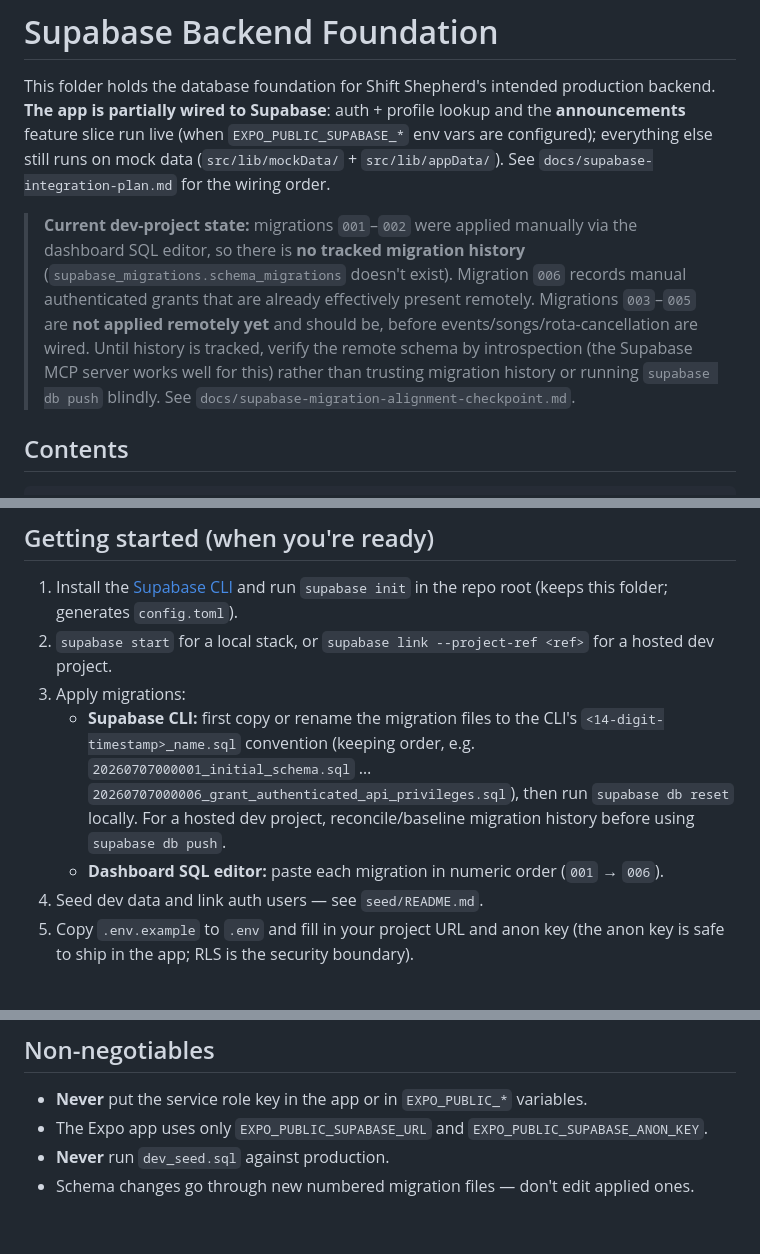
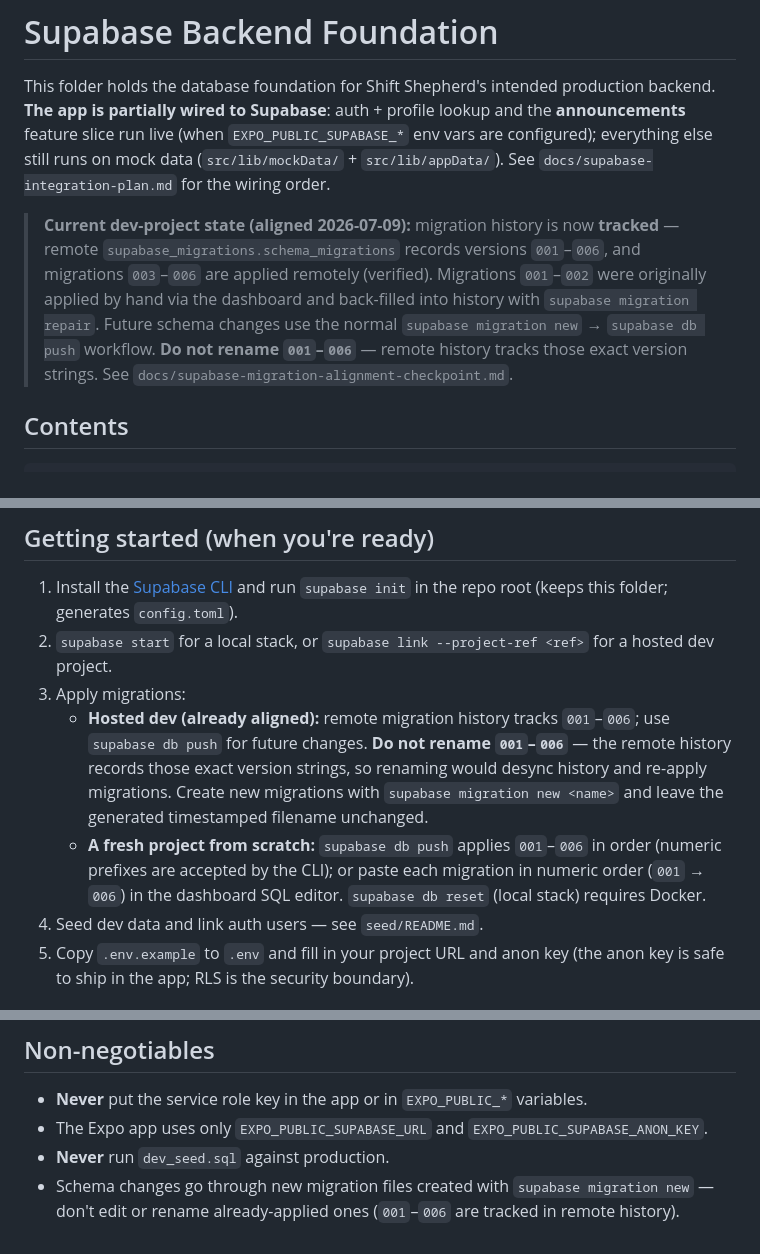
Before and after one commit to Tezzac24/ShiftShepherd, a Markdown page: supabase/README.md, 3 parts joined by grey strips. GitHub-like rendering.

Commit message:
docs: mark Supabase migration alignment complete
Co-Authored-By: Claude Opus 4.8 <noreply@anthropic.com>

```diff
--- a/supabase/README.md
+++ b/supabase/README.md
@@ -2,7 +2,7 @@
 
 This folder holds the database foundation for Shift Shepherd's intended production backend. **The app is partially wired to Supabase**: auth + profile lookup and the **announcements** feature slice run live (when `EXPO_PUBLIC_SUPABASE_*` env vars are configured); everything else still runs on mock data (`src/lib/mockData/` + `src/lib/appData/`). See `docs/supabase-integration-plan.md` for the wiring order.
 
-> **Current dev-project state:** migrations `001`–`002` were applied manually via the dashboard SQL editor, so there is **no tracked migration history** (`supabase_migrations.schema_migrations` doesn't exist). Migration `006` records manual authenticated grants that are already effectively present remotely. Migrations `003`–`005` are **not applied remotely yet** and should be, before events/songs/rota-cancellation are wired. Until history is tracked, verify the remote schema by introspection (the Supabase MCP server works well for this) rather than trusting migration history or running `supabase db push` blindly. See `docs/supabase-migration-alignment-checkpoint.md`.
+> **Current dev-project state (aligned 2026-07-09):** migration history is now **tracked** — remote `supabase_migrations.schema_migrations` records versions `001`–`006`, and migrations `003`–`006` are applied remotely (verified). Migrations `001`–`002` were originally applied by hand via the dashboard and back-filled into history with `supabase migration repair`. Future schema changes use the normal `supabase migration new` → `supabase db push` workflow. **Do not rename `001`–`006`** — remote history tracks those exact version strings. See `docs/supabase-migration-alignment-checkpoint.md`.
 
 ## Contents
 
@@ -38,8 +38,8 @@ The schema mirrors `src/types/index.ts` one-to-one (snake_case, same names) so s
 1. Install the [Supabase CLI](https://supabase.com/docs/guides/cli) and run `supabase init` in the repo root (keeps this folder; generates `config.toml`).
 2. `supabase start` for a local stack, or `supabase link --project-ref <ref>` for a hosted dev project.
 3. Apply migrations:
-   - **Supabase CLI:** first copy or rename the migration files to the CLI's `<14-digit-timestamp>_name.sql` convention (keeping order, e.g. `20260707000001_initial_schema.sql` … `20260707000006_grant_authenticated_api_privileges.sql`), then run `supabase db reset` locally. For a hosted dev project, reconcile/baseline migration history before using `supabase db push`.
-   - **Dashboard SQL editor:** paste each migration in numeric order (`001` → `006`).
+   - **Hosted dev (already aligned):** remote migration history tracks `001`–`006`; use `supabase db push` for future changes. **Do not rename `001`–`006`** — the remote history records those exact version strings, so renaming would desync history and re-apply migrations. Create new migrations with `supabase migration new <name>` and leave the generated timestamped filename unchanged.
+   - **A fresh project from scratch:** `supabase db push` applies `001`–`006` in order (numeric prefixes are accepted by the CLI); or paste each migration in numeric order (`001` → `006`) in the dashboard SQL editor. `supabase db reset` (local stack) requires Docker.
 4. Seed dev data and link auth users — see `seed/README.md`.
 5. Copy `.env.example` to `.env` and fill in your project URL and anon key (the anon key is safe to ship in the app; RLS is the security boundary).
 
@@ -67,4 +67,4 @@ A fuller test matrix lives in `docs/supabase-integration-plan.md`.
 - **Never** put the service role key in the app or in `EXPO_PUBLIC_*` variables.
 - The Expo app uses only `EXPO_PUBLIC_SUPABASE_URL` and `EXPO_PUBLIC_SUPABASE_ANON_KEY`.
 - **Never** run `dev_seed.sql` against production.
-- Schema changes go through new numbered migration files — don't edit applied ones.
+- Schema changes go through new migration files created with `supabase migration new` — don't edit or rename already-applied ones (`001`–`006` are tracked in remote history).
```
Also changed, not shown: docs/supabase-integration-plan.md (+3 -3 lines), docs/supabase-migration-alignment-checkpoint.md (+91 -78 lines).
